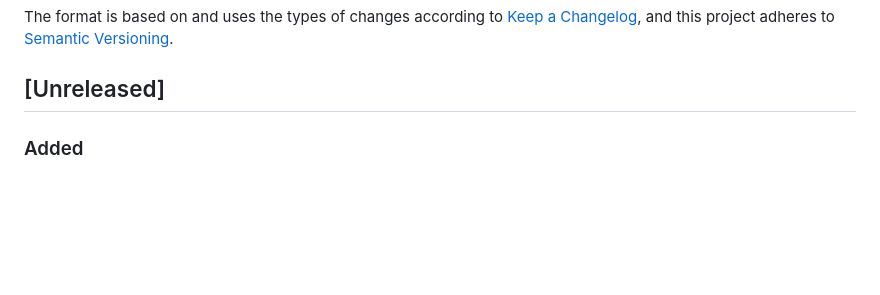
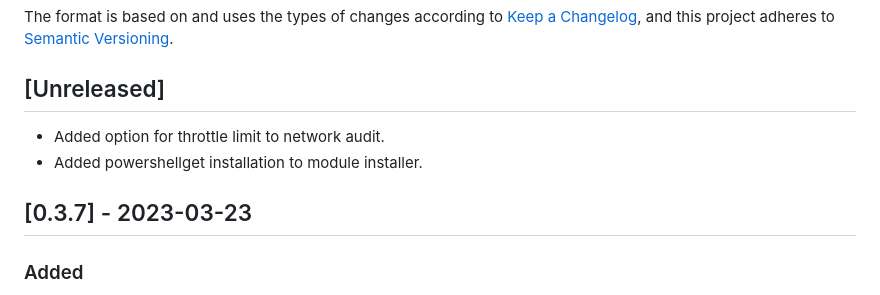
Before and after one commit to CriticalSolutionsNetwork/ADAuditTasks, a Markdown page: CHANGELOG.md, the part around the change printed below. Rendered like a GitHub page; blank space fills up the shorter version.

Commit message:
docs: #47

```diff
--- a/CHANGELOG.md
+++ b/CHANGELOG.md
@@ -5,6 +5,11 @@ and this project adheres to [Semantic Versioning](https://semver.org/spec/v2.0.0
 
 ## [Unreleased]
 
+- Added option for throttle limit to network audit.
+- Added powershellget installation to module installer.
+
+## [0.3.7] - 2023-03-23
+
 ### Added
 
 - Added option to confirm scan if `-NoHops` selected in `Get-NetworkAudit`.
```
Also changed, not shown: other parts of CHANGELOG.md (+2 -0 lines).
